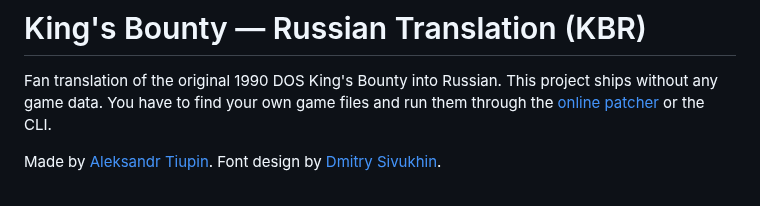
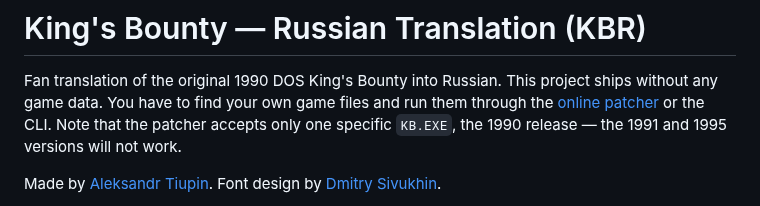
Before and after one commit to atiupin/kbr, a Markdown page: README.md, the part around the change. GitHub-like rendering.

Commit message:
docs: name the one game version the patcher accepts

```diff
--- a/README.md
+++ b/README.md
@@ -2,7 +2,8 @@
 
 Fan translation of the original 1990 DOS King's Bounty into Russian. This project ships
 without any game data. You have to find your own game files and run them through the
-[online patcher](https://atiupin.github.io/kbr/) or the CLI.
+[online patcher](https://atiupin.github.io/kbr/) or the CLI. Note that the patcher accepts
+only one specific `KB.EXE`, the 1990 release — the 1991 and 1995 versions will not work.
 
 Made by [Aleksandr Tiupin](https://t.me/luna_game). Font design by
 [Dmitry Sivukhin](https://t.me/dmitrysivukhin).
```
